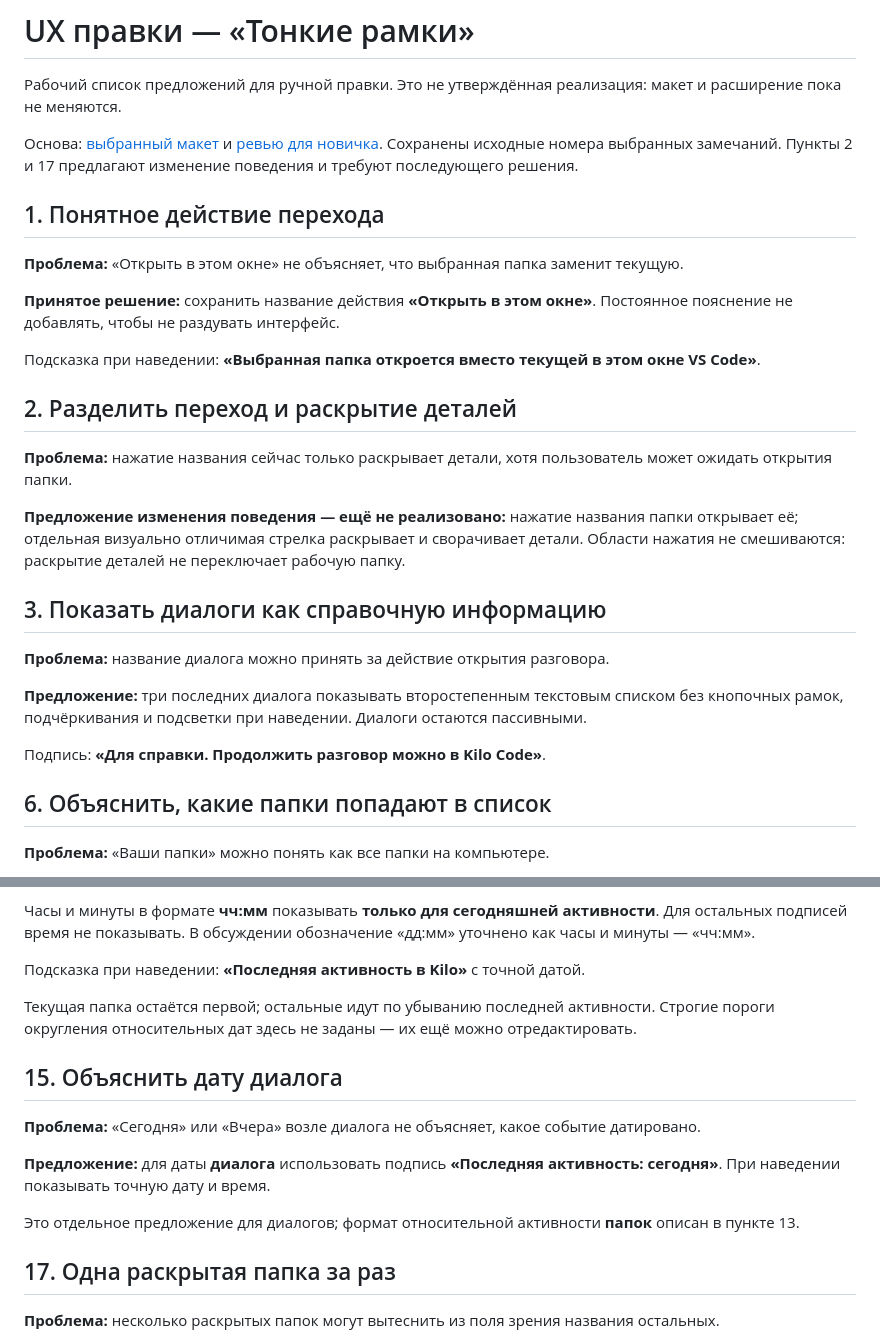
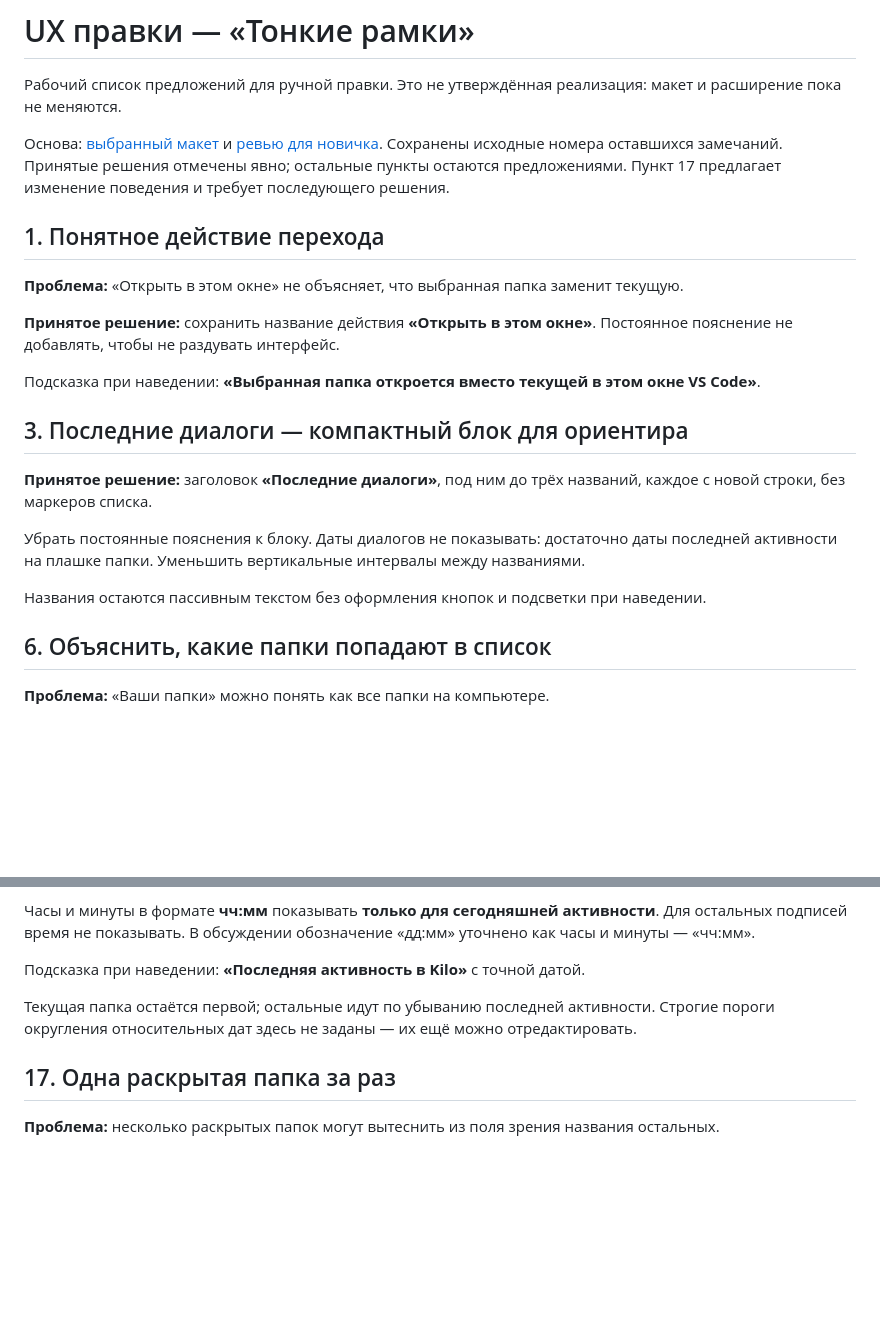
Before and after one commit to mikevisgit/KiloHub, a Markdown page: desing/UX правки.md, 2 parts joined by grey strips. Drawn GitHub-style; blank space fills up the shorter version.

Commit message:
docs: simplify accepted dialogue UX proposal

```diff
--- a/desing/UX правки.md
+++ b/desing/UX правки.md
@@ -2,7 +2,7 @@
 
 Рабочий список предложений для ручной правки. Это не утверждённая реализация: макет и расширение пока не меняются.
 
-Основа: [выбранный макет](variants/vscode-monograms/02-inset.html) и [ревью для новичка](../reviews/design-inset-novice-top20.md). Сохранены исходные номера выбранных замечаний. Пункты 2 и 17 предлагают изменение поведения и требуют последующего решения.
+Основа: [выбранный макет](variants/vscode-monograms/02-inset.html) и [ревью для новичка](../reviews/design-inset-novice-top20.md). Сохранены исходные номера оставшихся замечаний. Принятые решения отмечены явно; остальные пункты остаются предложениями. Пункт 17 предлагает изменение поведения и требует последующего решения.
 
 ## 1. Понятное действие перехода
 
@@ -12,19 +12,13 @@
 
 Подсказка при наведении: **«Выбранная папка откроется вместо текущей в этом окне VS Code»**.
 
-## 2. Разделить переход и раскрытие деталей
+## 3. Последние диалоги — компактный блок для ориентира
 
-**Проблема:** нажатие названия сейчас только раскрывает детали, хотя пользователь может ожидать открытия папки.
+**Принятое решение:** заголовок **«Последние диалоги»**, под ним до трёх названий, каждое с новой строки, без маркеров списка.
 
-**Предложение изменения поведения — ещё не реализовано:** нажатие названия папки открывает её; отдельная визуально отличимая стрелка раскрывает и сворачивает детали. Области нажатия не смешиваются: раскрытие деталей не переключает рабочую папку.
+Убрать постоянные пояснения к блоку. Даты диалогов не показывать: достаточно даты последней активности на плашке папки. Уменьшить вертикальные интервалы между названиями.
 
-## 3. Показать диалоги как справочную информацию
-
-**Проблема:** название диалога можно принять за действие открытия разговора.
-
-**Предложение:** три последних диалога показывать второстепенным текстовым списком без кнопочных рамок, подчёркивания и подсветки при наведении. Диалоги остаются пассивными.
-
-Подпись: **«Для справки. Продолжить разговор можно в Kilo Code»**.
+Названия остаются пассивным текстом без оформления кнопок и подсветки при наведении.
 
 ## 6. Объяснить, какие папки попадают в список
 
@@ -79,14 +73,6 @@
 
 Текущая папка остаётся первой; остальные идут по убыванию последней активности. Строгие пороги округления относительных дат здесь не заданы — их ещё можно отредактировать.
 
-## 15. Объяснить дату диалога
-
-**Проблема:** «Сегодня» или «Вчера» возле диалога не объясняет, какое событие датировано.
-
-**Предложение:** для даты **диалога** использовать подпись **«Последняя активность: сегодня»**. При наведении показывать точную дату и время.
-
-Это отдельное предложение для диалогов; формат относительной активности **папок** описан в пункте 13.
-
 ## 17. Одна раскрытая папка за раз
 
 **Проблема:** несколько раскрытых папок могут вытеснить из поля зрения названия остальных.
```
Also changed, not shown: handoff.md (+2 -0 lines), specs/step1-implementation-plan.md (+1 -0 lines).
